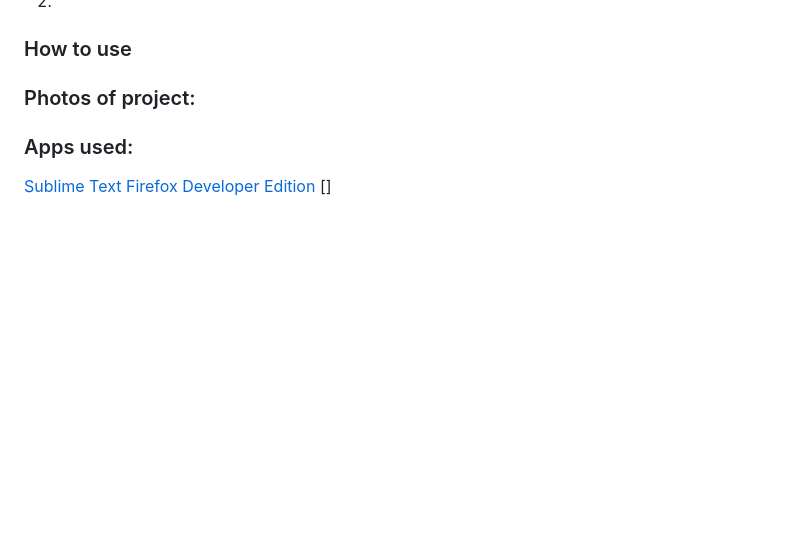
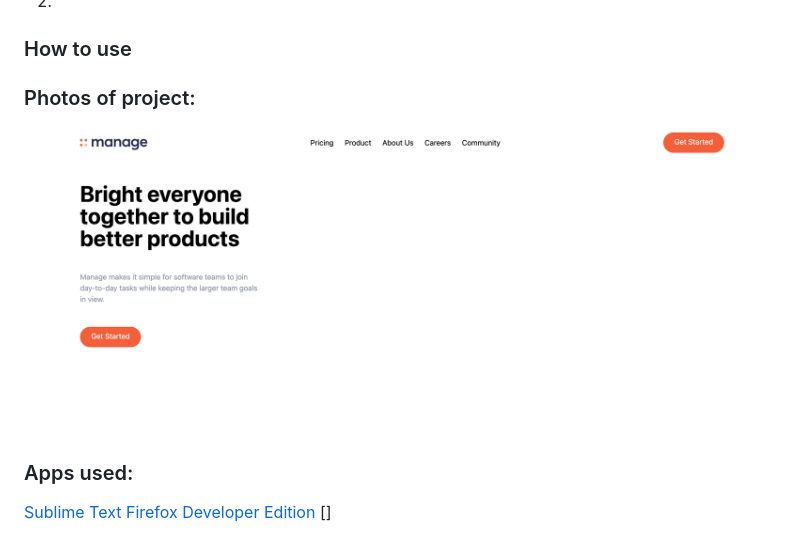
Before and after one commit to httpcyberdata/managelandingpage, a Markdown page: README.md, the part around the change. Rendered like a GitHub page; pictures changed too: img/manageherosection.png (added); blank space fills up the shorter version.

```diff
--- a/README.md
+++ b/README.md
@@ -14,6 +14,7 @@ ___________
 ### How to use
 
 ### Photos of project:
+![](img/manageherosection.png)
 
 ### Apps used:
 [Sublime Text](https://www.sublimetext.com/)
```
Also changed, not shown: 4 other files.
